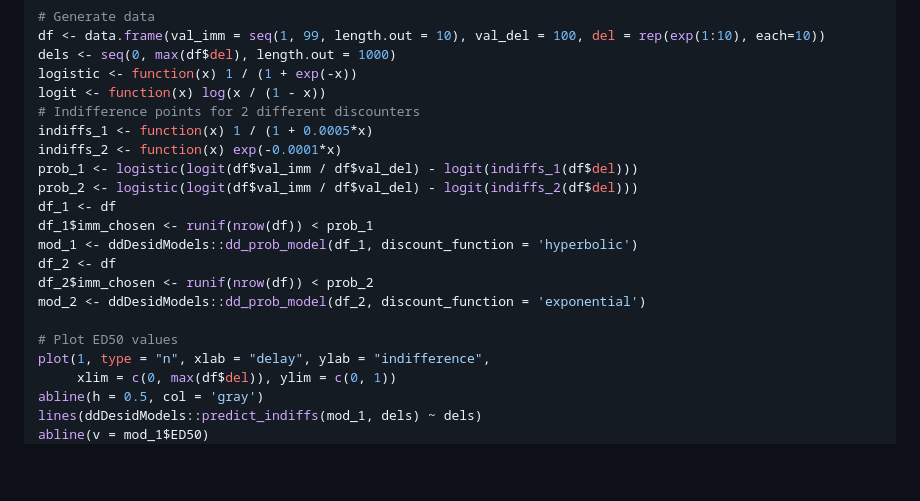
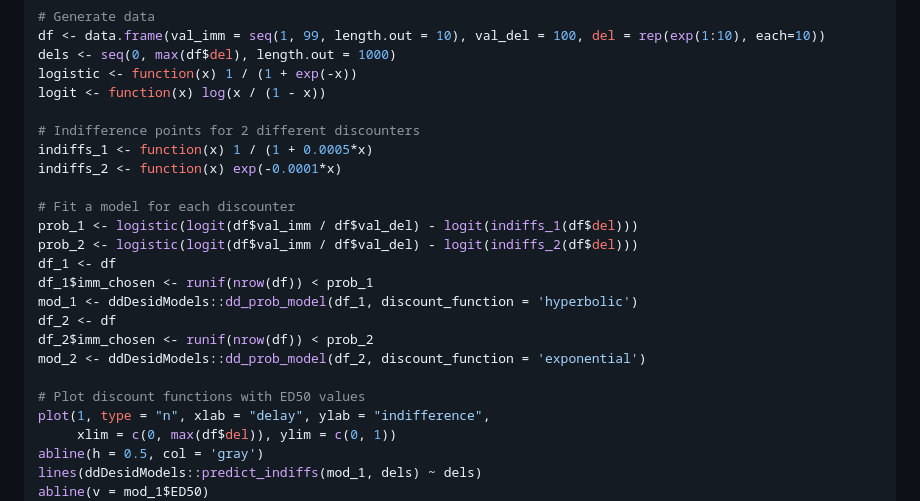
Before and after one commit to kinleyid/tempodisco, a Markdown page: README.md, the part around the change. Drawn GitHub-style; blank space fills up the shorter version.

```diff
--- a/README.md
+++ b/README.md
@@ -59,9 +59,12 @@ df <- data.frame(val_imm = seq(1, 99, length.out = 10), val_del = 100, del = rep
 dels <- seq(0, max(df$del), length.out = 1000)
 logistic <- function(x) 1 / (1 + exp(-x))
 logit <- function(x) log(x / (1 - x))
+
 # Indifference points for 2 different discounters
 indiffs_1 <- function(x) 1 / (1 + 0.0005*x)
 indiffs_2 <- function(x) exp(-0.0001*x)
+
+# Fit a model for each discounter
 prob_1 <- logistic(logit(df$val_imm / df$val_del) - logit(indiffs_1(df$del)))
 prob_2 <- logistic(logit(df$val_imm / df$val_del) - logit(indiffs_2(df$del)))
 df_1 <- df
@@ -71,7 +74,7 @@ df_2 <- df
 df_2$imm_chosen <- runif(nrow(df)) < prob_2
 mod_2 <- ddDesidModels::dd_prob_model(df_2, discount_function = 'exponential')
 
-# Plot ED50 values
+# Plot discount functions with ED50 values
 plot(1, type = "n", xlab = "delay", ylab = "indifference",
      xlim = c(0, max(df$del)), ylim = c(0, 1))
 abline(h = 0.5, col = 'gray')
```
